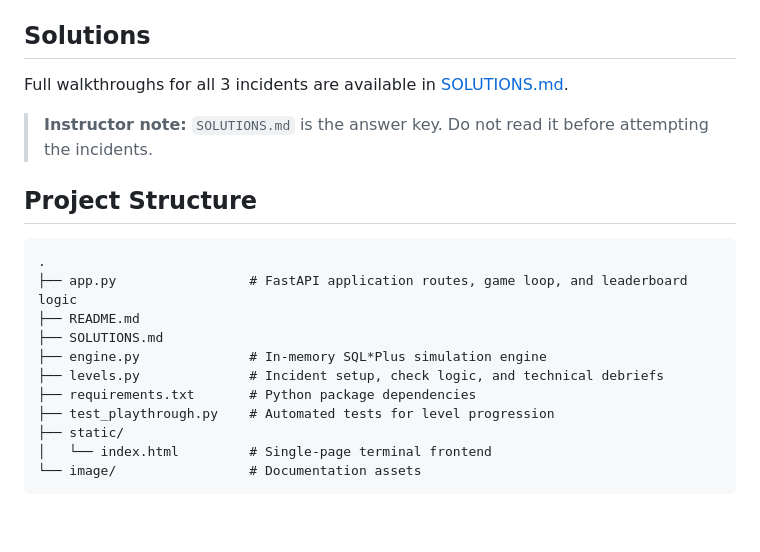
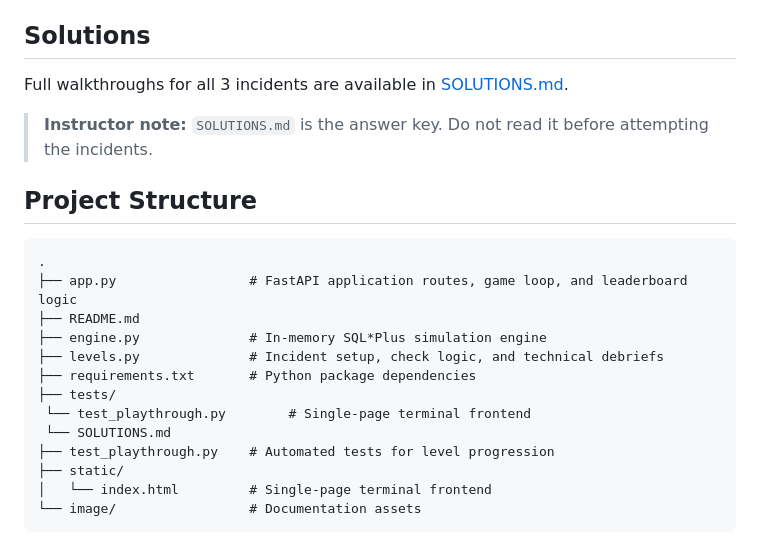
Before and after one commit to eya568/escapeRoom, a Markdown page: README.md, the part around one of its changes. Rendered like a GitHub page; blank space fills up the shorter version.

Commit message:
Update SOLUTIONS.md path in README

```diff
--- a/README.md
+++ b/README.md
@@ -83,10 +83,12 @@ Full walkthroughs for all 3 incidents are available in [SOLUTIONS.md](SOLUTIONS.
 .
 ├── app.py                 # FastAPI application routes, game loop, and leaderboard logic
 ├── README.md
-├── SOLUTIONS.md
 ├── engine.py              # In-memory SQL*Plus simulation engine
 ├── levels.py              # Incident setup, check logic, and technical debriefs
 ├── requirements.txt       # Python package dependencies
+├── tests/
+ └── test_playthrough.py        # Single-page terminal frontend
+ └── SOLUTIONS.md
 ├── test_playthrough.py    # Automated tests for level progression
 ├── static/
 │   └── index.html         # Single-page terminal frontend
```
Also changed, not shown: other parts of README.md (+1 -1 lines).
